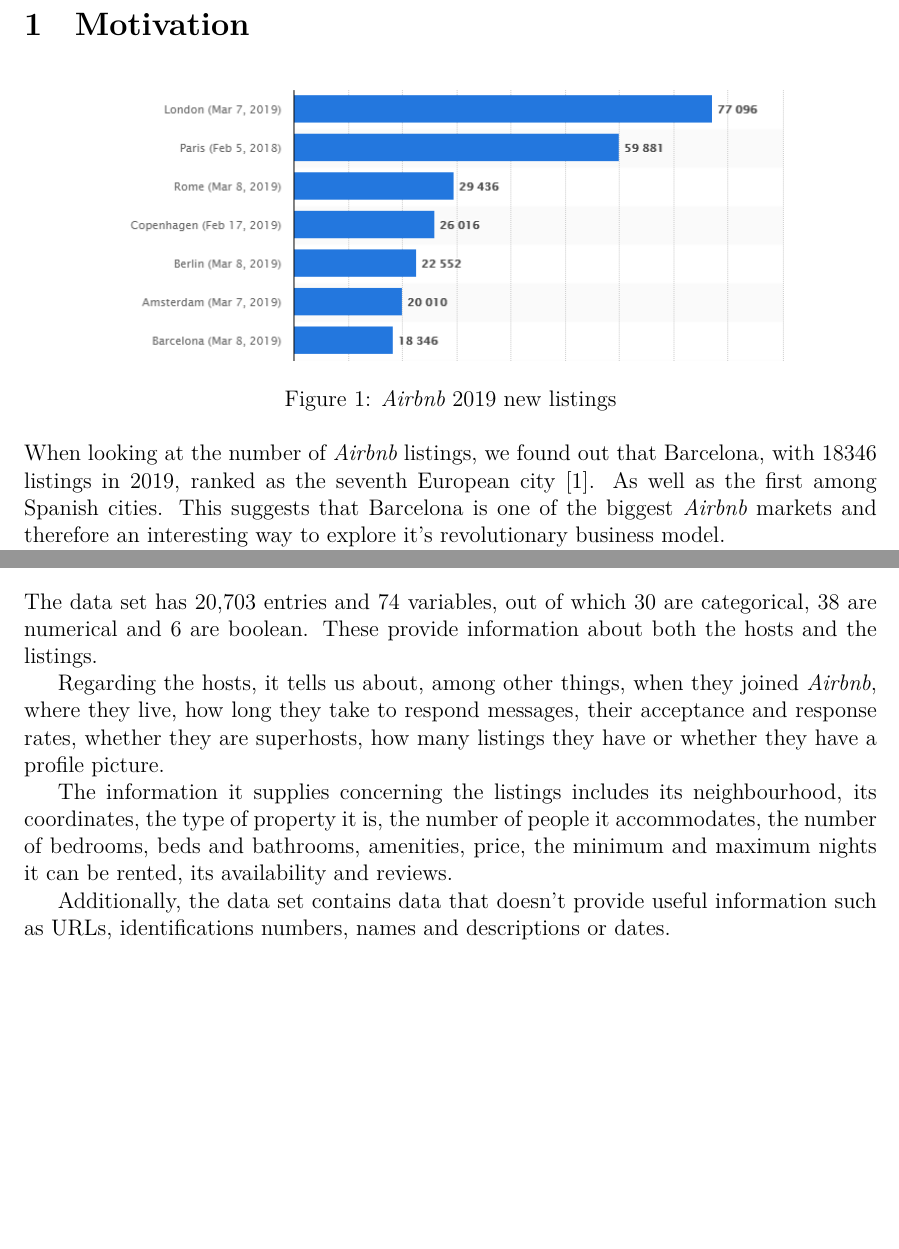
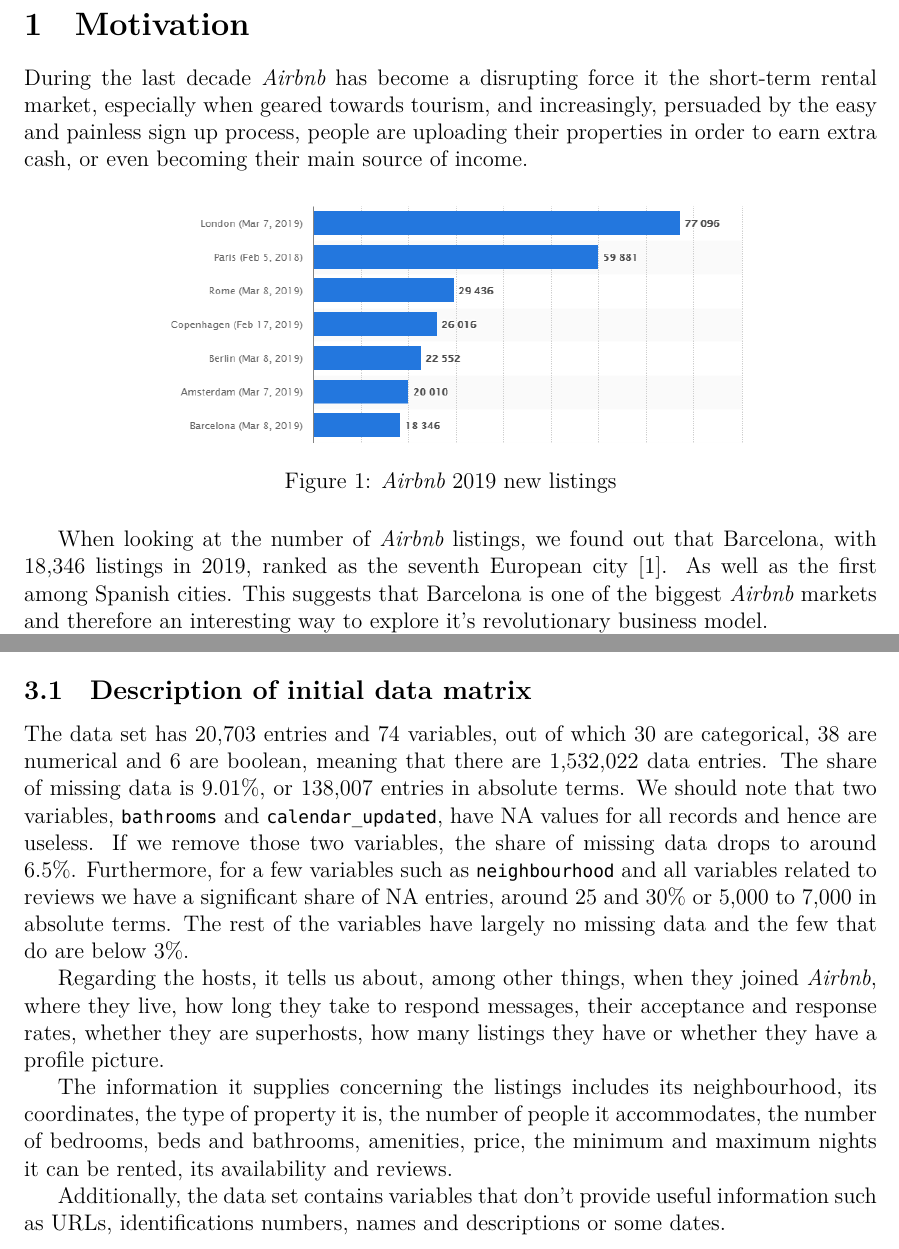
Before and after one commit to Leixb/UPC-MD_AirBnB_BCN, a LaTeX document (documents/final/00-main.tex, which reads documents/final/03-motivation.tex, documents/final/05-formal.tex): two parts of pages 4 and 6 of 29 before the commit and two parts of pages 5 and 7 of 36 after it, joined at a grey line, cut so that both start at the same text, the shorter picture padded with empty space. Compiled offline with XeLaTeX.

Commit message:
Updates from Overleaf

```diff
--- a/documents/final/03-motivation.tex
+++ b/documents/final/03-motivation.tex
@@ -6,16 +6,30 @@
 \section{Motivation}%
 \label{sec:motivation}
 
+During the last decade \airbnb has become a disrupting force it the
+short-term rental market, especially when geared towards tourism, and
+increasingly, persuaded by the easy and painless sign up process, people
+are uploading their properties in order to earn extra cash, or even becoming
+their main source of income.
+
 \begin{figure}[H]
     \centering
-    \includegraphics[width=0.8\linewidth]{images/listingplot}
+    \includegraphics[width=0.7\linewidth]{images/listingplot}
     \caption{\airbnb 2019 new listings}%
     \label{fig:airbnblistingsPlot.PNG}
 \end{figure}
 
-When looking at the number of \airbnb listings, we found out that Barcelona, with 18346 listings in 2019, ranked as the seventh European city \cite{europe2019}. As well as the first among Spanish cities. This suggests that Barcelona is one of the biggest \airbnb markets and therefore an interesting way to explore it's revolutionary business model.
+When looking at the number of \airbnb listings, we found out that Barcelona,
+with 18,346 listings in 2019, ranked as the seventh European city
+\cite{europe2019}. As well as the first among Spanish cities. This suggests
+that Barcelona is one of the biggest \airbnb markets and therefore an
+interesting way to explore it's revolutionary business model.
 
-Furthermore a study realised in 2013 found out hat \airbnb generated \$175 million in economic activity in one year in Barcelona and supported 4,310 jobs \cite{economy}. As many more users have listed rentals since then, we can only expect that nowadays the amount of jobs and revenue it brings to the city have only increased.
+Furthermore a study realised in 2013 found out hat \airbnb generated \$175
+million in economic activity in one year in Barcelona and supported 4,310
+jobs \cite{economy}. As many more users have listed rentals since then, we
+can only expect that nowadays the amount of jobs and revenue it brings to
+the city have only increased.
 
 \begin{figure}[H]
     \centering
@@ -24,4 +38,7 @@
     \label{fig:airbnbMap.PNG}
 \end{figure}
 
-We are specially interested in analysing what makes a successful \airbnb rental. One of the focus of the project will be to analyse whether or not factors such as price, availability or neighbourhood impact whether or not the final user review is positive or negative.
+We are specially interested in analysing what makes a successful \airbnb rental.
+One of the focus of the project will be to analyse whether or not factors
+such as price, availability or neighbourhood impact whether or not the final
+user review is positive or negative.
--- a/documents/final/05-formal.tex
+++ b/documents/final/05-formal.tex
@@ -7,9 +7,19 @@
 \section{Description of data}%
 \label{sec:description_of_data}
 
+\subsection{Description of initial data matrix}
+
 The data set has 20,703 entries and 74 variables, out of which 30 are categorical,
-38 are numerical and 6 are boolean. These provide information about both the hosts
-and the listings.
+38 are numerical and 6 are boolean, meaning that there are 1,532,022 data entries.
+The share of missing data is 9.01\%, or 138,007
+entries in absolute terms. We should note that two variables, \texttt{bathrooms} and
+\texttt{calendar\_updated}, have NA values for all records and hence are useless.
+If we remove those two variables, the share of missing data drops to
+around 6.5\%.
+Furthermore, for a few variables such as \texttt{neighbourhood} and all variables
+related to reviews we have a significant share of NA entries, around 25 and 30\%
+or 5,000 to 7,000 in absolute terms. The rest of the variables have largely no
+missing data and the few that do are below 3\%.
 
 Regarding the hosts, it tells us about, among other things, when they joined
 \airbnb, where they live, how long they take to respond
@@ -21,8 +31,9 @@
 it accommodates, the number of bedrooms, beds and bathrooms, amenities, price,
 the minimum and maximum nights it can be rented, its availability and reviews.
 
-Additionally, the data set contains data that doesn't provide useful information such
-as URLs, identifications numbers, names and descriptions or dates.
+Additionally, the data set contains variables that don't provide useful information
+such as URLs, identifications numbers, names and descriptions or some dates.
+
 % TODO
 % What do rows of data matrix contain? (one paragraph)
 
```
Also changed, not shown: documents/final/00-main.tex (+4 -1 lines), documents/final/07-preprocesssing.tex (+7 -10 lines), documents/final/08-basic_desc.tex (+44 -10 lines), documents/final/06-data_mining.tex (line endings or trailing spaces), documents/final/03-motivation.tex (2 more changed lines).
